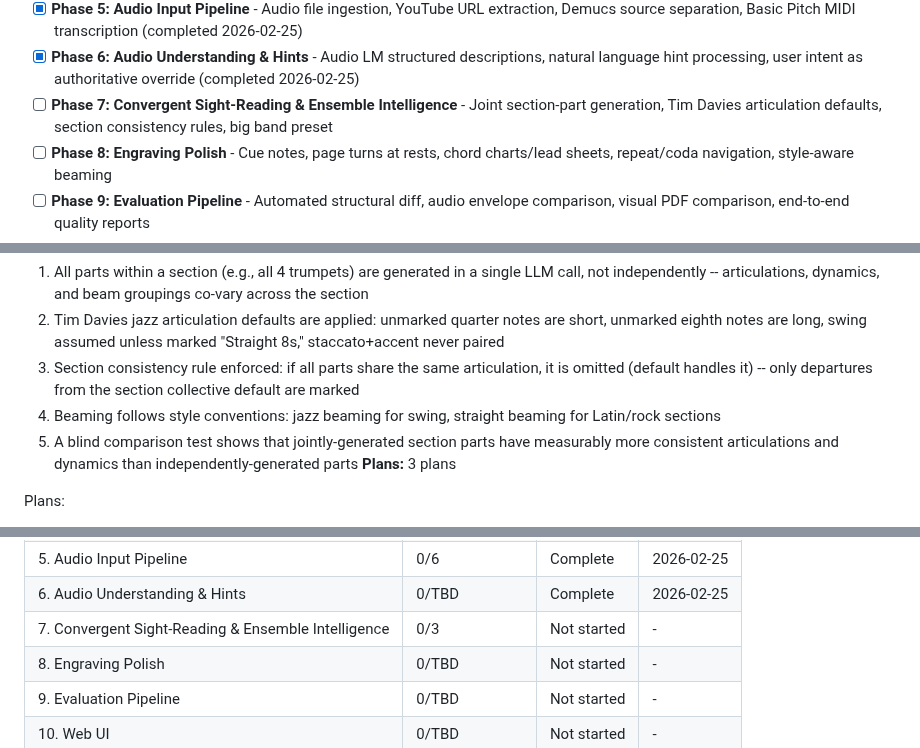
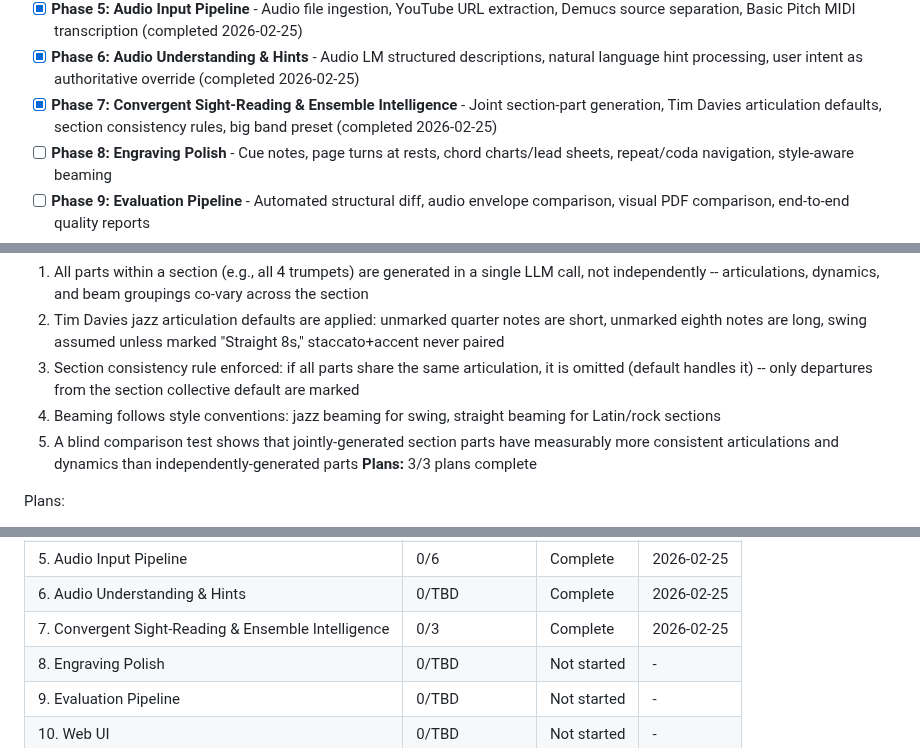
Before and after one commit to mbarnson/engrave, a Markdown page: .planning/ROADMAP.md, 3 parts joined by grey strips. Rendered like a GitHub page.

Commit message:
docs(phase-7): complete phase execution

```diff
--- a/.planning/ROADMAP.md
+++ b/.planning/ROADMAP.md
@@ -18,7 +18,7 @@ Decimal phases appear between their surrounding integers in numeric order.
 - [x] **Phase 4: Rendering & Output Packaging** - LilyPond-to-PDF rendering, conductor score, extracted transposed parts, ZIP packaging with LilyPond source (completed 2026-02-25)
 - [x] **Phase 5: Audio Input Pipeline** - Audio file ingestion, YouTube URL extraction, Demucs source separation, Basic Pitch MIDI transcription (completed 2026-02-25)
 - [x] **Phase 6: Audio Understanding & Hints** - Audio LM structured descriptions, natural language hint processing, user intent as authoritative override (completed 2026-02-25)
-- [ ] **Phase 7: Convergent Sight-Reading & Ensemble Intelligence** - Joint section-part generation, Tim Davies articulation defaults, section consistency rules, big band preset
+- [x] **Phase 7: Convergent Sight-Reading & Ensemble Intelligence** - Joint section-part generation, Tim Davies articulation defaults, section consistency rules, big band preset (completed 2026-02-25)
 - [ ] **Phase 8: Engraving Polish** - Cue notes, page turns at rests, chord charts/lead sheets, repeat/coda navigation, style-aware beaming
 - [ ] **Phase 9: Evaluation Pipeline** - Automated structural diff, audio envelope comparison, visual PDF comparison, end-to-end quality reports
 - [ ] **Phase 10: Web UI** - Single-page FastAPI + HTML/JS interface with drag-and-drop upload, output options, and Engrave button
@@ -157,7 +157,7 @@ Plans:
   3. Section consistency rule enforced: if all parts share the same articulation, it is omitted (default handles it) -- only departures from the section collective default are marked
   4. Beaming follows style conventions: jazz beaming for swing, straight beaming for Latin/rock sections
   5. A blind comparison test shows that jointly-generated section parts have measurably more consistent articulations and dynamics than independently-generated parts
-**Plans:** 3 plans
+**Plans:** 3/3 plans complete
 
 Plans:
 - [ ] 07-01-PLAN.md -- Articulation post-processor: ENSM-03 token scanner (jazz defaults) + ENSM-05 rhythmic aligner (section consistency) (TDD)
@@ -236,7 +236,7 @@ Phases execute in numeric order: 1 -> 2 -> 3 -> 4 -> 5 -> 6 -> 7 -> 8 -> 9 -> 10
 | 4. Rendering & Output Packaging | 1/3 | Complete    | 2026-02-25 |
 | 5. Audio Input Pipeline | 0/6 | Complete    | 2026-02-25 |
 | 6. Audio Understanding & Hints | 0/TBD | Complete    | 2026-02-25 |
-| 7. Convergent Sight-Reading & Ensemble Intelligence | 0/3 | Not started | - |
+| 7. Convergent Sight-Reading & Ensemble Intelligence | 0/3 | Complete    | 2026-02-25 |
 | 8. Engraving Polish | 0/TBD | Not started | - |
 | 9. Evaluation Pipeline | 0/TBD | Not started | - |
 | 10. Web UI | 0/TBD | Not started | - |
```
Also changed, not shown: 1 other file.
